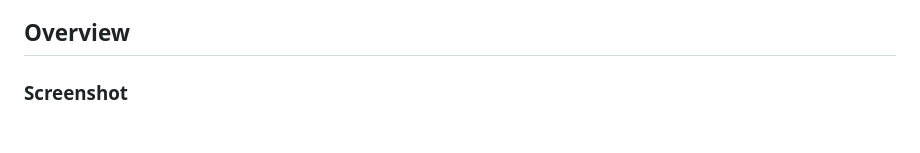
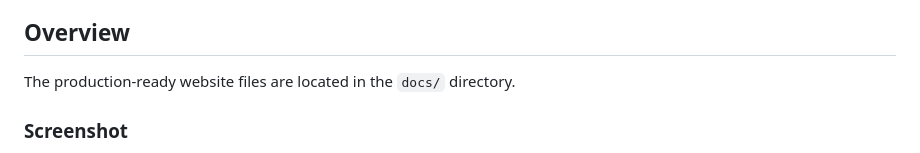
Before and after one commit to jbrown307/qr-code-component, a Markdown page: README.md, the part around the change printed below. Drawn GitHub-style; blank space fills up the shorter version.

Commit message:
modify: add location of production files to readme

```diff
--- a/README.md
+++ b/README.md
@@ -15,6 +15,8 @@ This is a solution to the [QR code component challenge on Frontend Mentor](https
 - [Author](#author)
 
 ## Overview
+
+The production-ready website files are located in the `docs/` directory.
 
 ### Screenshot
 
```
Also changed, not shown: other parts of README.md (+1 -1 lines).
